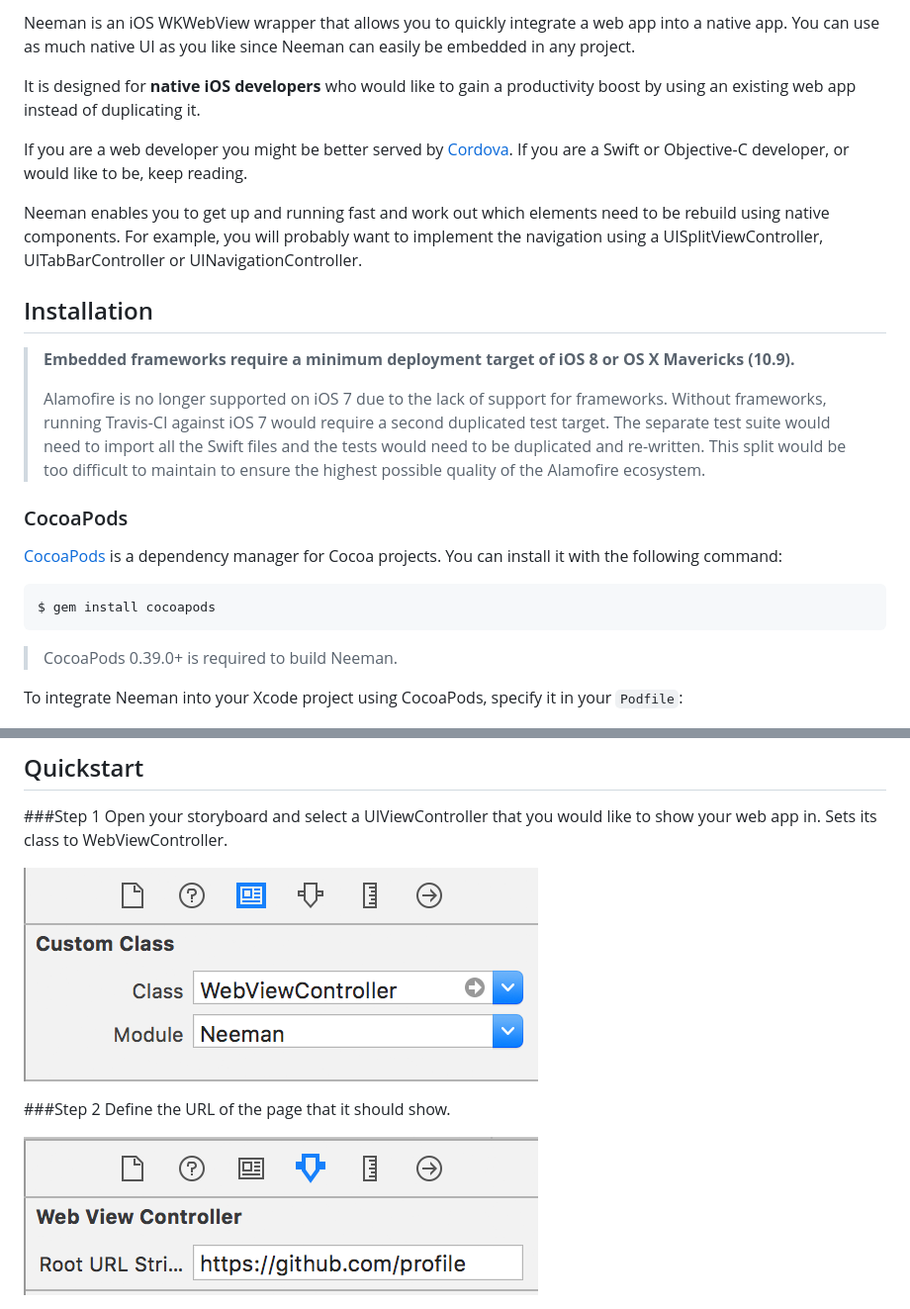
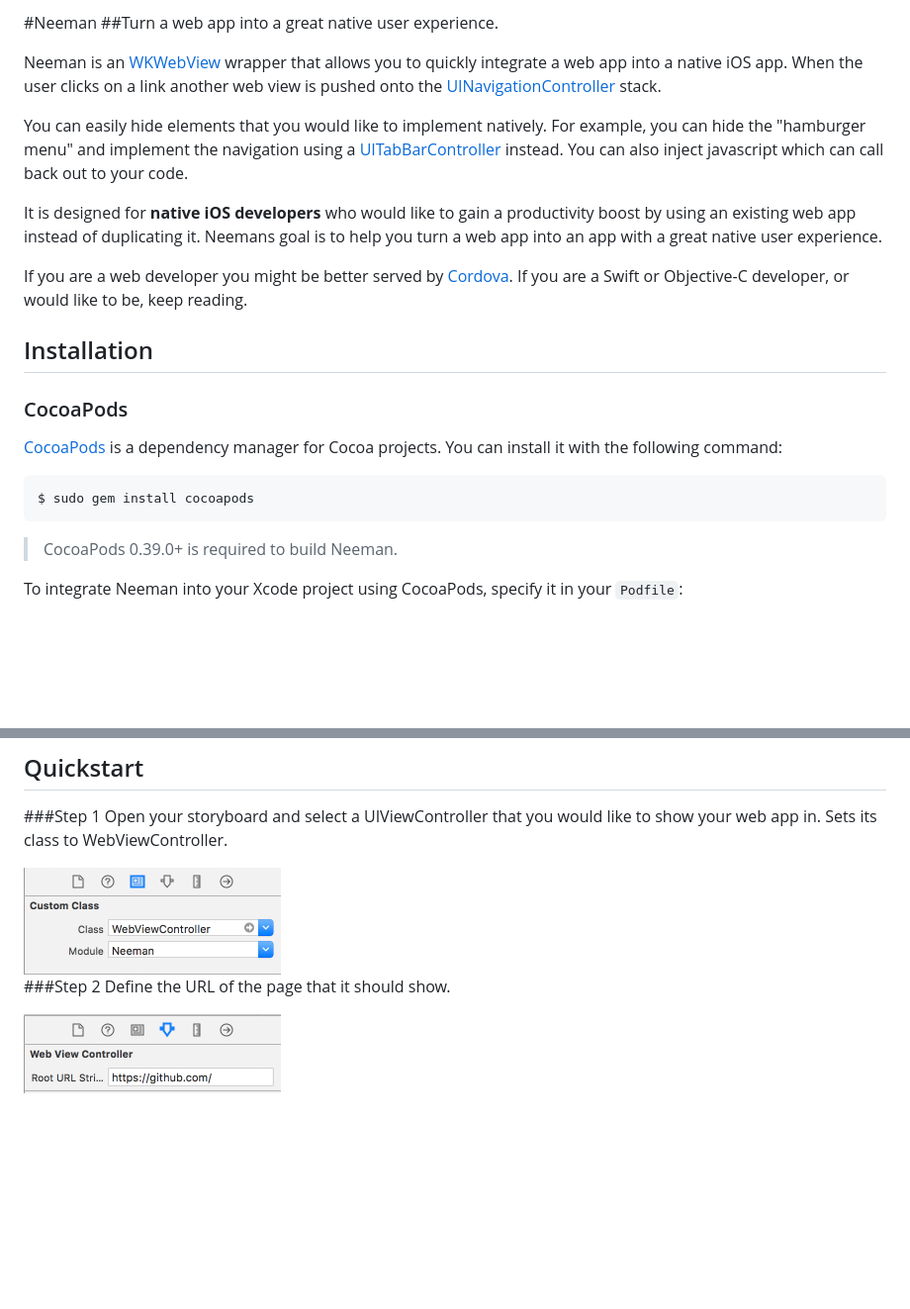
Before and after one commit to intellum/neeman, a Markdown page: README.md, 2 parts joined by grey strips. Shown: that part at 99% size. Rendered like a GitHub page; pictures changed too: README-resources/Step-2.png; blank space fills up the shorter version.

Commit message:
Explain the USP better.

````diff
--- a/README.md
+++ b/README.md
@@ -1,23 +1,22 @@
-Neeman is an iOS WKWebView wrapper that allows you to quickly integrate a web app into a native app. You can use as much native UI as you like since Neeman can easily be embedded in any project.
+#Neeman
+##Turn a web app into a great native user experience.
 
-It is designed for **native iOS developers** who would like to gain a productivity boost by using an existing web app instead of duplicating it.
+Neeman is an [WKWebView](https://developer.apple.com/library/ios/documentation/WebKit/Reference/WKWebView_Ref/) wrapper that allows you to quickly integrate a web app into a native iOS app. When the user clicks on a link another web view is pushed onto the [UINavigationController](https://developer.apple.com/library/ios/documentation/UIKit/Reference/UINavigationController_Class/) stack.
+
+You can easily hide elements that you would like to implement natively. For example, you can hide the "hamburger menu" and implement the navigation using a [UITabBarController](https://developer.apple.com/library/ios/documentation/UIKit/Reference/UITabBarController_Class/) instead. You can also inject javascript which can call back out to your code.
+
+It is designed for **native iOS developers** who would like to gain a productivity boost by using an existing web app instead of duplicating it. Neemans goal is to help you turn a web app into an app with a great native user experience.
 
 If you are a web developer you might be better served by [Cordova](https://cordova.apache.org/). If you are a Swift or Objective-C developer, or would like to be, keep reading.
 
-Neeman enables you to get up and running fast and work out which elements need to be rebuild using native components. For example, you will probably want to implement the navigation using a UISplitViewController, UITabBarController or UINavigationController.
-
 ## Installation
-
-> **Embedded frameworks require a minimum deployment target of iOS 8 or OS X Mavericks (10.9).**
->
-> Alamofire is no longer supported on iOS 7 due to the lack of support for frameworks. Without frameworks, running Travis-CI against iOS 7 would require a second duplicated test target. The separate test suite would need to import all the Swift files and the tests would need to be duplicated and re-written. This split would be too difficult to maintain to ensure the highest possible quality of the Alamofire ecosystem.
 
 ### CocoaPods
 
 [CocoaPods](http://cocoapods.org) is a dependency manager for Cocoa projects. You can install it with the following command:
 
 ```bash
-$ gem install cocoapods
+$ sudo gem install cocoapods
 ```
 
 > CocoaPods 0.39.0+ is required to build Neeman.
@@ -43,9 +42,9 @@ $ pod install
 ###Step 1
 Open your storyboard and select a UIViewController that you would like to show your web app in. Sets its class to WebViewController.
 
-![](README-resources/Step-1.png?raw=true)
+<img src="README-resources/Step-1.png?raw=true" width="260" height="108" />
 
 ###Step 2
 Define the URL of the page that it should show.
 
-![](README-resources/Step-2.png?raw=true)
+<img src="README-resources/Step-2.png?raw=true" width="260" height="80" />
````
